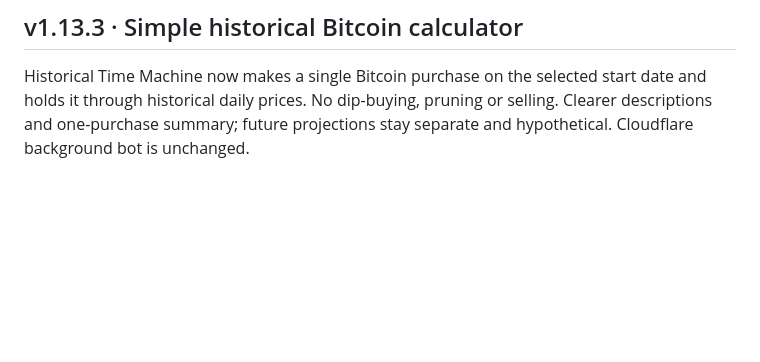
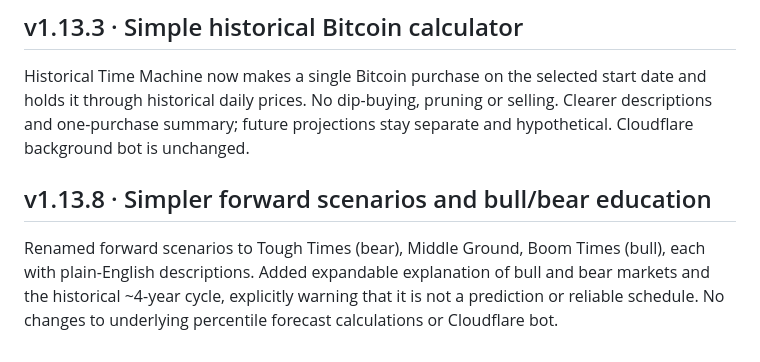
Before and after one commit to gunpowderstudios/bitcoin-grower, a Markdown page: README.md, the part around the change. Rendered like a GitHub page; blank space fills up the shorter version.

Commit message:
Bitcoin Garden v1.13.8: accessible bull/bear scenario labels and education

```diff
--- a/README.md
+++ b/README.md
@@ -151,3 +151,6 @@ Renamed app-facing branding from Bitcoin Grower to Bitcoin Garden. Existing repo
 
 ## v1.13.3 · Simple historical Bitcoin calculator
 Historical Time Machine now makes a single Bitcoin purchase on the selected start date and holds it through historical daily prices. No dip-buying, pruning or selling. Clearer descriptions and one-purchase summary; future projections stay separate and hypothetical. Cloudflare background bot is unchanged.
+
+## v1.13.8 · Simpler forward scenarios and bull/bear education
+Renamed forward scenarios to Tough Times (bear), Middle Ground, Boom Times (bull), each with plain-English descriptions. Added expandable explanation of bull and bear markets and the historical ~4-year cycle, explicitly warning that it is not a prediction or reliable schedule. No changes to underlying percentile forecast calculations or Cloudflare bot.
```
